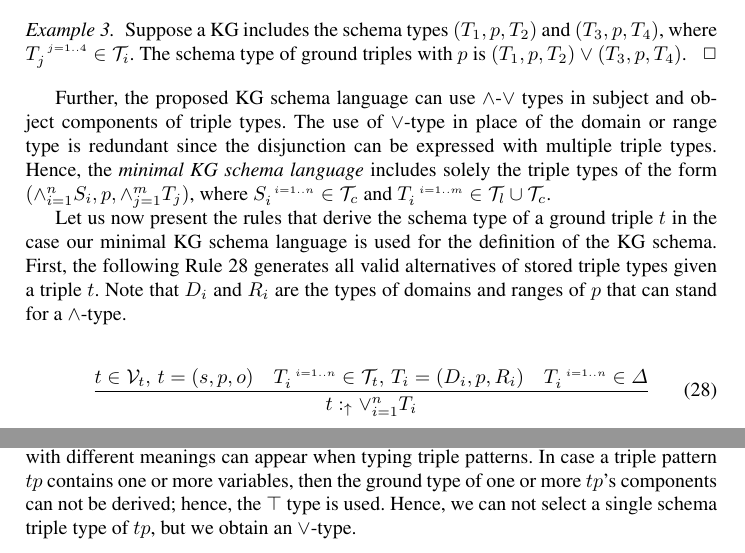
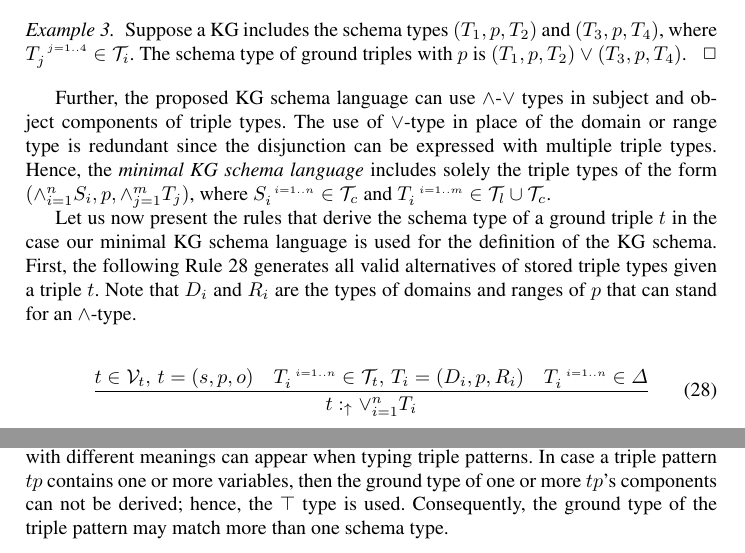
Before and after one commit to iztok-savnik/tych-kg, a LaTeX paper (paper/tc-kg.tex): two parts of pages 14 and 15 of 18, joined at a grey line, cut so that both start at the same text. The pictures show the PDF file paper/tc-kg.pdf that the author committed with the source.

Commit message:
Minor updates

```diff
--- a/paper/tc-kg.tex
+++ b/paper/tc-kg.tex
@@ -239,3 +239,8 @@ of a KG, and the typing rule language that we use in the sequel.
 
 An RDF graph \cite{rdf} is defined as follows. Let $I$ be a set of
 URI-s, $B$ be a set of blanks, and $L$ be a set of literals. Let us
+also define sets $S = I\cup\/B$, $P = I$, and $O =
+I\cup\/B\cup\/L$. An \emph{RDF triple} is a triple
+$(s,p,o)\in\/S\times\/P\times\/O$. An \emph{RDF graph}
+$g\subseteq\/S\times\/P\times\/O$ is a set of triples. A set of all
+graphs will be denoted as $G$.
@@ -293,7 +294,8 @@ component of a triple. The types of ground triples are the product
 types $T_s*p*T_o$ where $T_s\in\T_c$, $T_o\in\T_c\cup\T_l$. and
 $p\in\T_p$. The product types are in our data model, written as
 triples $(T_s,p,T_o)$. In Section \ref{sec:intsc-union}, we extend
-triple types with $\land$-$\lor$ types in S and O components.
+triple types with $\land$-$\lor$ types in the subject and object
+components.
 
 The triple types $\T_t$ are ordered by a subtype relation $\preceq$ to
 form a poset. The subtype relation $\preceq$ among the triple types is
@@ -1137,7 +1139,7 @@ triple $t$ in the case our minimal KG schema language is used for the
 definition of the KG schema. First, the following Rule
 \ref{rul:3-stored2} generates all valid alternatives of stored triple
 types given a triple $t$. Note that $D_i$ and $R_i$ are the types of
-domains and ranges of $p$ that can stand for a $\land$-type.
+domains and ranges of $p$ that can stand for an $\land$-type.
 
 \begin{equation}
 \label{rul:3-stored2}
@@ -1225,9 +1227,8 @@ The examples of final types that include more than one alternative
 schema type with different meanings can appear when typing triple
 patterns. In case a triple pattern $tp$ contains one or more
 variables, then the ground type of one or more $tp$'s components can
-not be derived; hence, the $\top$ type is used. Hence, we can not
-select a single schema triple type of $tp$, but we obtain an
-$\lor$-type.
+not be derived; hence, the $\top$ type is used. Consequently, the
+ground type of the triple pattern may match more than one schema type.
 
 
 
```
Also changed, not shown: paper/tc-kg.pdf, paper/tc-kg.tex (10 more changed lines).
